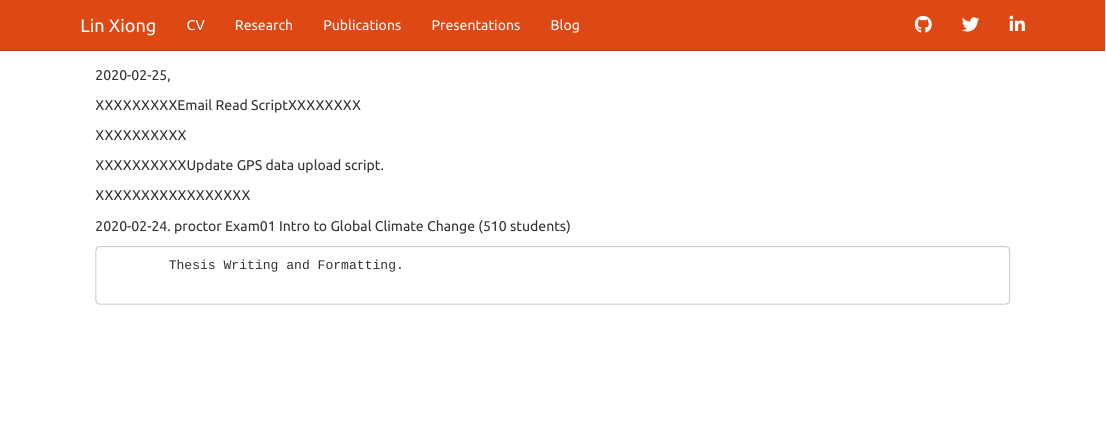
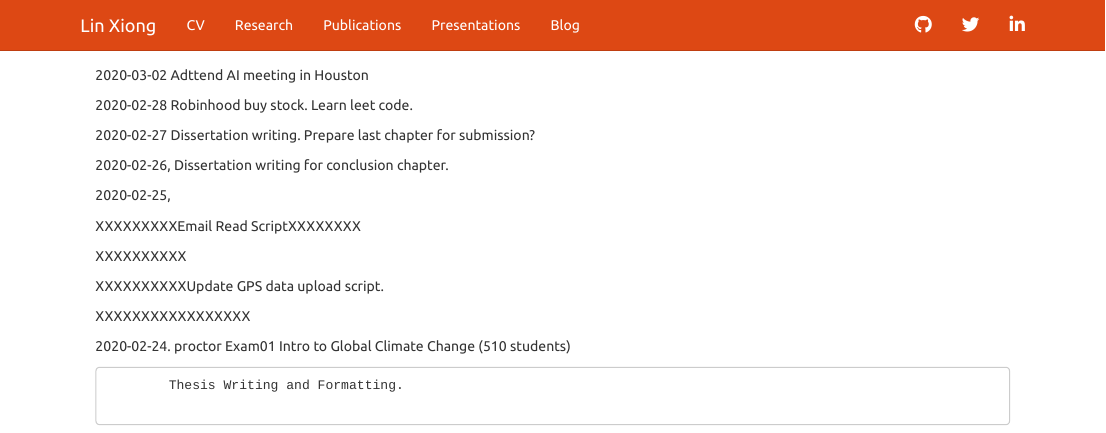
Before and after one commit to hopebear/hopebear.github.io, an R Markdown document (blog.rmd): the page in a window 1100 px wide, from its top. Rendered offline with R 4.5, knitr and Pandoc, with nearby package versions; the code chunks are not run, so their results and figures are left out; a font, style sheet, LaTeX package, included part or bibliography that could not be used is replaced or left out.

Commit message:
Add files via upload

```diff
--- a/blog.rmd
+++ b/blog.rmd
@@ -1,4 +1,11 @@
+2020-03-02   Adttend AI meeting in Houston
 
+
+2020-02-28   Robinhood buy stock. Learn leet code.
+
+2020-02-27   Dissertation writing. Prepare last chapter for submission?
+
+2020-02-26,  Dissertation writing for conclusion chapter.
 
 2020-02-25,
 
```
Also changed, not shown: index.Rmd (+3 -0 lines), blog.html, index.html.
